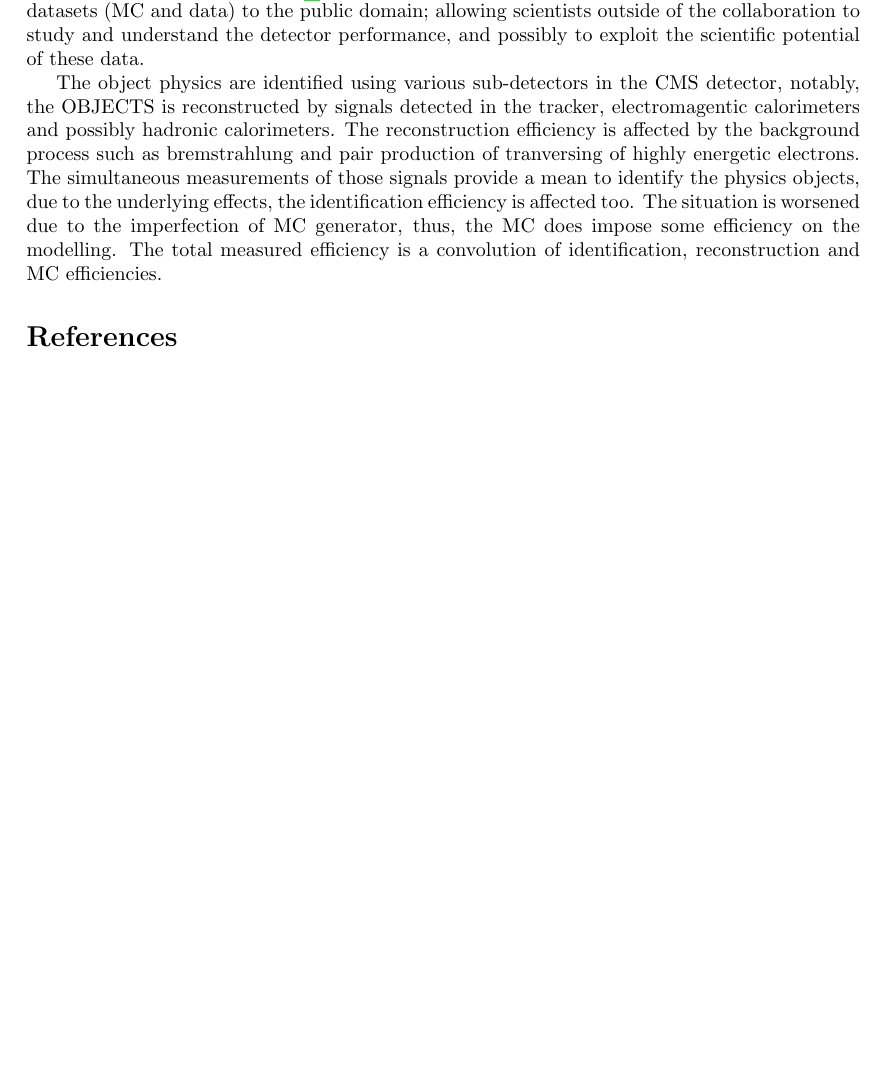
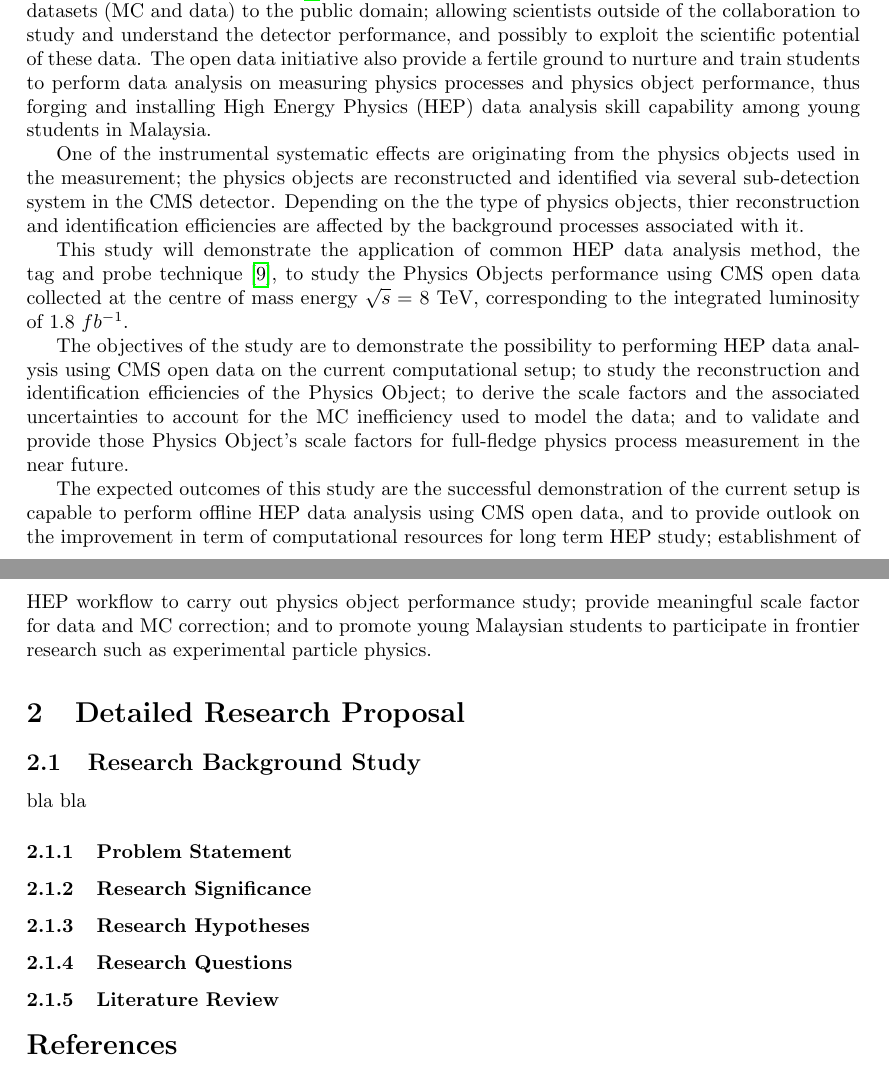
Before and after one commit to UKM-HEP/talks, a LaTeX document (bsc-proposals/proposal.tex): part of page 1 of 2 before the commit and two parts of pages 1 and 2 of 3 after it, the two joined at a grey line, cut so that both start at the same text, the shorter picture padded with empty space. Compiled offline with pdfLaTeX.

Commit message:
snapshot

```diff
--- a/bsc-proposals/proposal.tex
+++ b/bsc-proposals/proposal.tex
@@ -30,14 +30,30 @@
 
 Precision measurements of standard model (SM) processes at the Large Hadron Collider (LHC) made tremendous progress in recent years~\cite{ATLAS:2016nqi,CMS:2014pkt,CMS:2013hon,ATLAS:2016rnf,ATLAS:2015iiu}. Notably, the per-mil precision archieved is attributed to the technological advancement of Monte Carlo (MC) generators and the detector calibration technique used to improve the modelling of high-energy hadron collisions and the instrumental systematic effects. Notably, at the center of mass energy, $\sqrt{s} = $ 8 TeV, the archieved energy resolution of photon reconstructed from the CMS (Compact Muon Selenoid) detector is between 1$\%$ and 3$\%$~\cite{2015pho}, making the $H \rightarrow \gamma \gamma$ decay one of the golden decay channels for the Higgs boson discovery~\cite{CMS:2012qbp}.
 
-Under the CMS data policy~\cite{cmsopendata}, the CMS experiment has periodically released research grade datasets (MC and data) to the public domain; allowing scientists outside of the collaboration to study and understand the detector performance, and possibly to exploit the scientific potential of these data.
+Under the CMS data policy~\cite{cmsopendata}, the CMS experiment has periodically released research grade datasets (MC and data) to the public domain; allowing scientists outside of the collaboration to study and understand the detector performance, and possibly to exploit the scientific potential of these data. The open data initiative also provide a fertile ground to nurture and train students to perform data analysis on measuring physics processes and physics object performance, thus forging and installing High Energy Physics (HEP) data analysis skill capability among young students in Malaysia.
 
-The object physics are identified using various sub-detectors in the CMS detector, notably, the OBJECTS is reconstructed by signals detected in the tracker, electromagentic calorimeters and possibly hadronic calorimeters. The reconstruction efficiency is affected by the background process such as bremstrahlung and pair production of tranversing of highly energetic electrons. The simultaneous measurements of those signals provide a mean to identify the physics objects, due to the underlying effects, the identification efficiency is affected too. The situation is worsened due to the imperfection of MC generator, thus, the MC does impose some efficiency on the modelling. The total measured efficiency is a convolution of identification, reconstruction and MC efficiencies.
+One of the instrumental systematic effects are originating from the physics objects used in the measurement; the physics objects are reconstructed and identified via several sub-detection system in the CMS detector. Depending on the the type of physics objects, thier reconstruction and identification efficiencies are affected by the background processes associated with it.
 
+This study will demonstrate the application of common HEP data analysis method, the tag and probe technique~\cite{Behnke:1517556}, to study the Physics Objects performance using CMS open data collected at the centre of mass energy $\sqrt{s} =$ 8 TeV, corresponding to the integrated luminosity of 1.8 $fb^{-1}$.
 
+The objectives of the study are to demonstrate the possibility to performing HEP data analysis using CMS open data on the current computational setup; to study the reconstruction and identification efficiencies of the Physics Object; to derive the scale factors and the associated uncertainties to account for the MC inefficiency used to model the data; and to validate and provide those Physics Object's scale factors for full-fledge physics process measurement in the near future.
 
+The expected outcomes of this study are the successful demonstration of the current setup is capable to perform offline HEP data analysis using CMS open data, and to provide outlook on the improvement in term of computational resources for long term HEP study; establishment of HEP workflow to carry out physics object performance study; provide meaningful scale factor for data and MC correction; and to promote young Malaysian students to participate in frontier research such as experimental particle physics.
 
+\section{Detailed Research Proposal}
+\subsection{Research Background Study}
 
+bla bla
+
+\subsubsection{Problem Statement}
+
+\subsubsection{Research Significance}
+
+\subsubsection{Research Hypotheses}
+
+\subsubsection{Research Questions}
+
+\subsubsection{Literature Review}
 
 %\bibliographystyle{unsrt}
 %\bibliography{Bibliography}
```
Also changed, not shown: bsc-proposals/references.bib (+12 -0 lines), bsc-proposals/proposal.tex (24 more changed lines).
